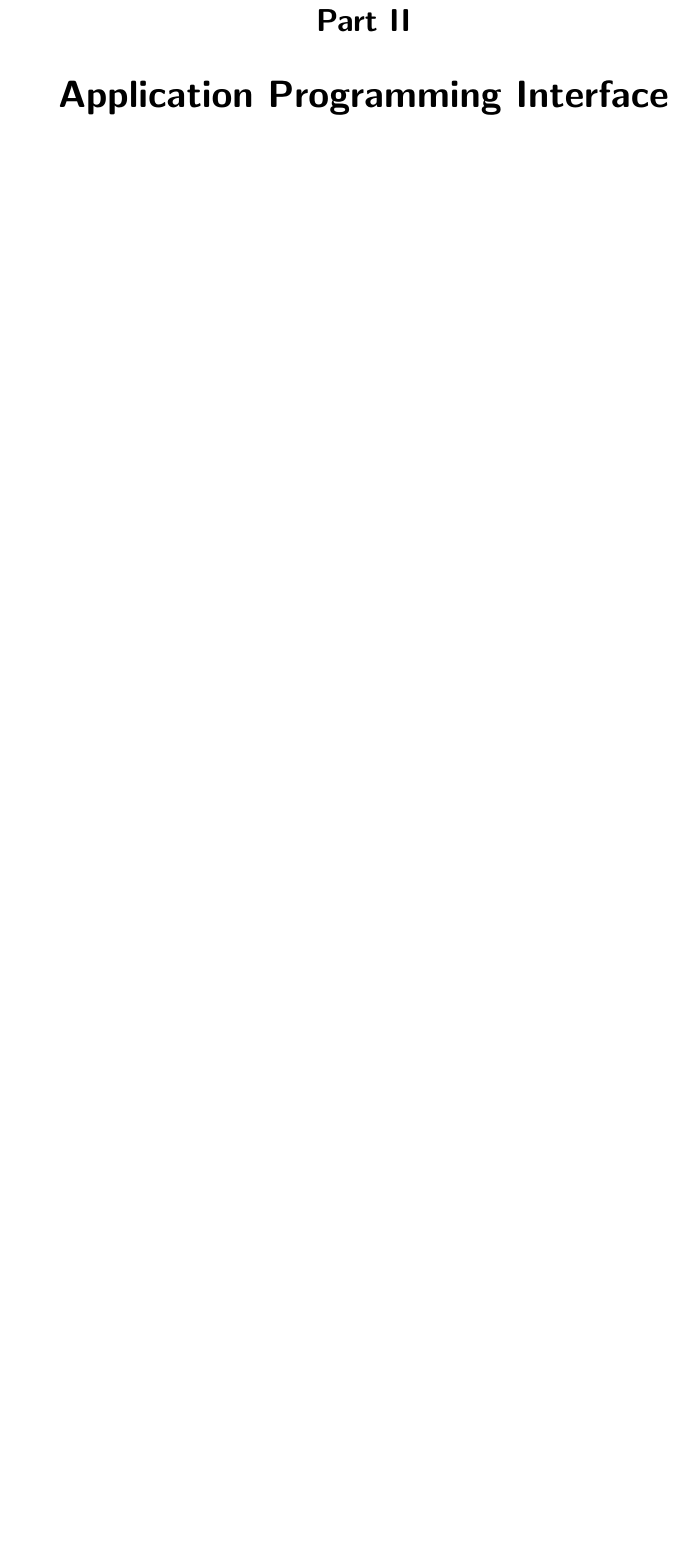
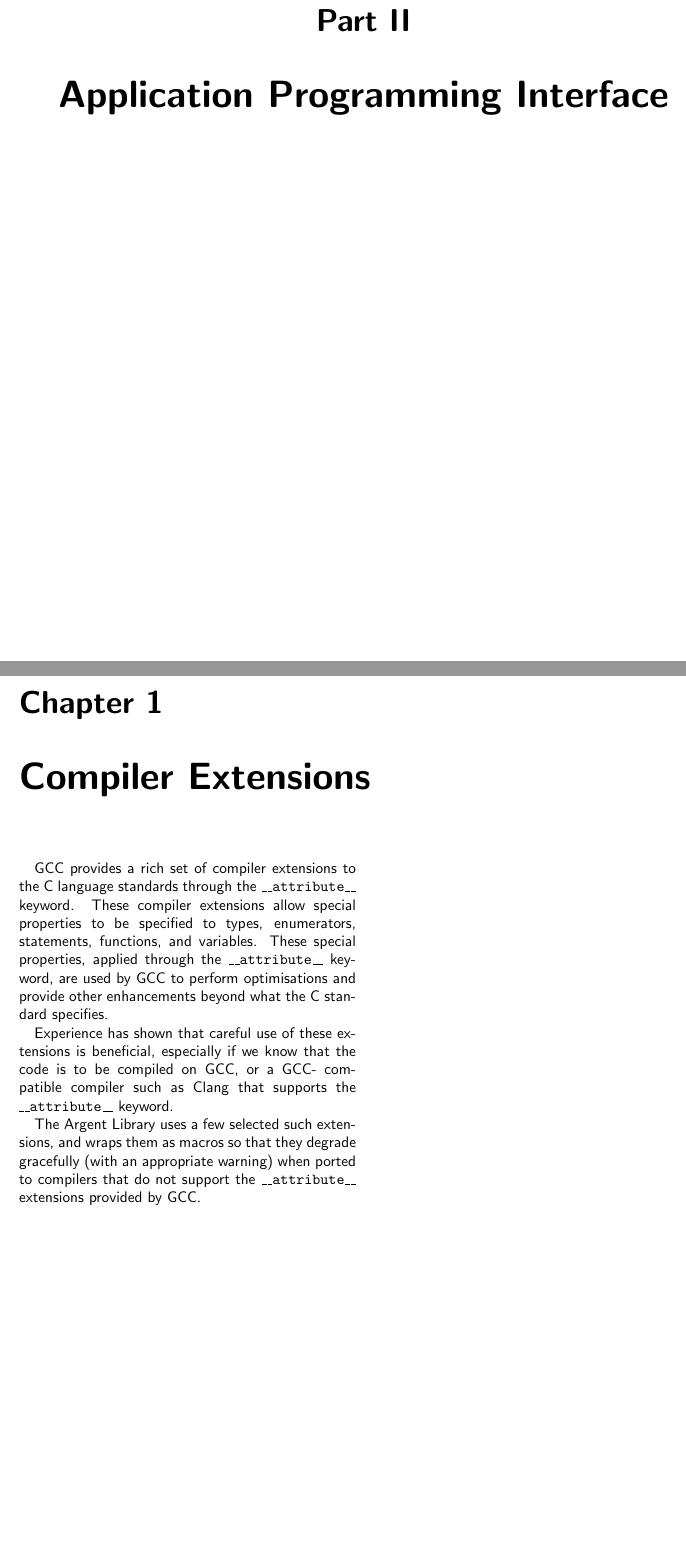
Before and after one commit to achakravarti/argent, a LaTeX document (doc/argent-manual.tex, which reads doc/chapters/api/compiler-extensions.tex): part of page 6 of 9 before the commit and two parts of pages 6 and 7 of 10 after it, the two joined at a grey line, cut so that both start at the same text, the shorter picture padded with empty space. Compiled offline with pdfLaTeX.

Commit message:
Add preamble
Signed-off-by: Abhishek Chakravarti <abhishek@taranjali.org>

```diff
--- /dev/null
+++ b/doc/chapters/api/compiler-extensions.tex
@@ -0,0 +1,18 @@
+\chapter{Compiler Extensions}
+
+GCC provides a rich set of compiler extensions to the C language standards
+through the \texttt{\_\_attribute\_\_} keyword. These compiler extensions allow
+special properties to be specified to types, enumerators, statements, functions,
+and variables. These special properties, applied through the
+\texttt{\_\_attribute\_\_} keyword, are used by GCC to perform optimisations and
+provide other enhancements beyond what the C standard specifies.
+
+Experience has shown that careful use of these extensions is beneficial,
+especially if we know that the code is to be compiled on GCC, or a GCC-
+compatible compiler such as Clang that supports the
+\texttt{\_\_attribute\_\_} keyword.
+
+The Argent Library uses a few selected such extensions, and wraps them as macros
+so that they degrade gracefully (with an appropriate warning) when ported to
+compilers that do not support the \texttt{\_\_attribute\_\_} extensions provided
+ by GCC.
```
Also changed, not shown: doc/argent-manual.tex (+1 -0 lines).
